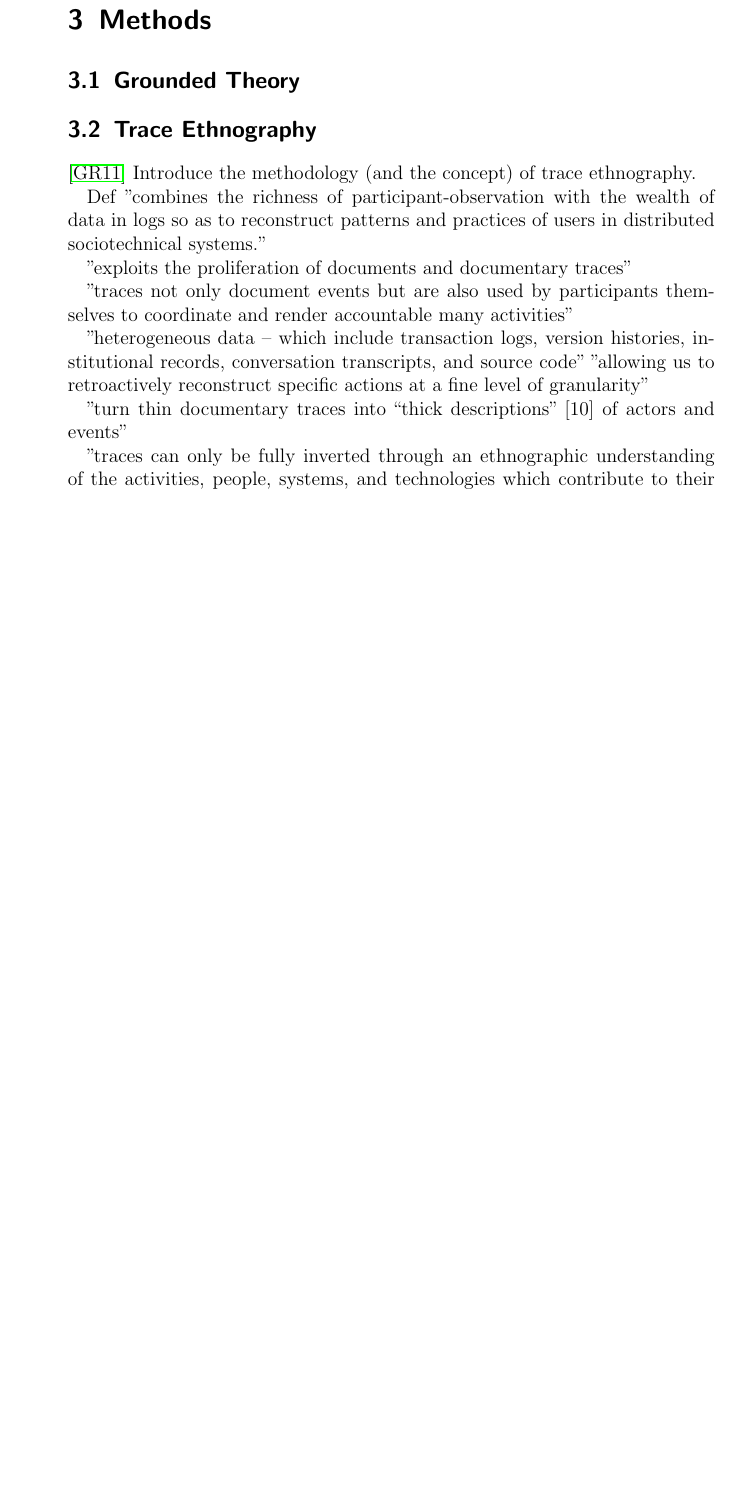
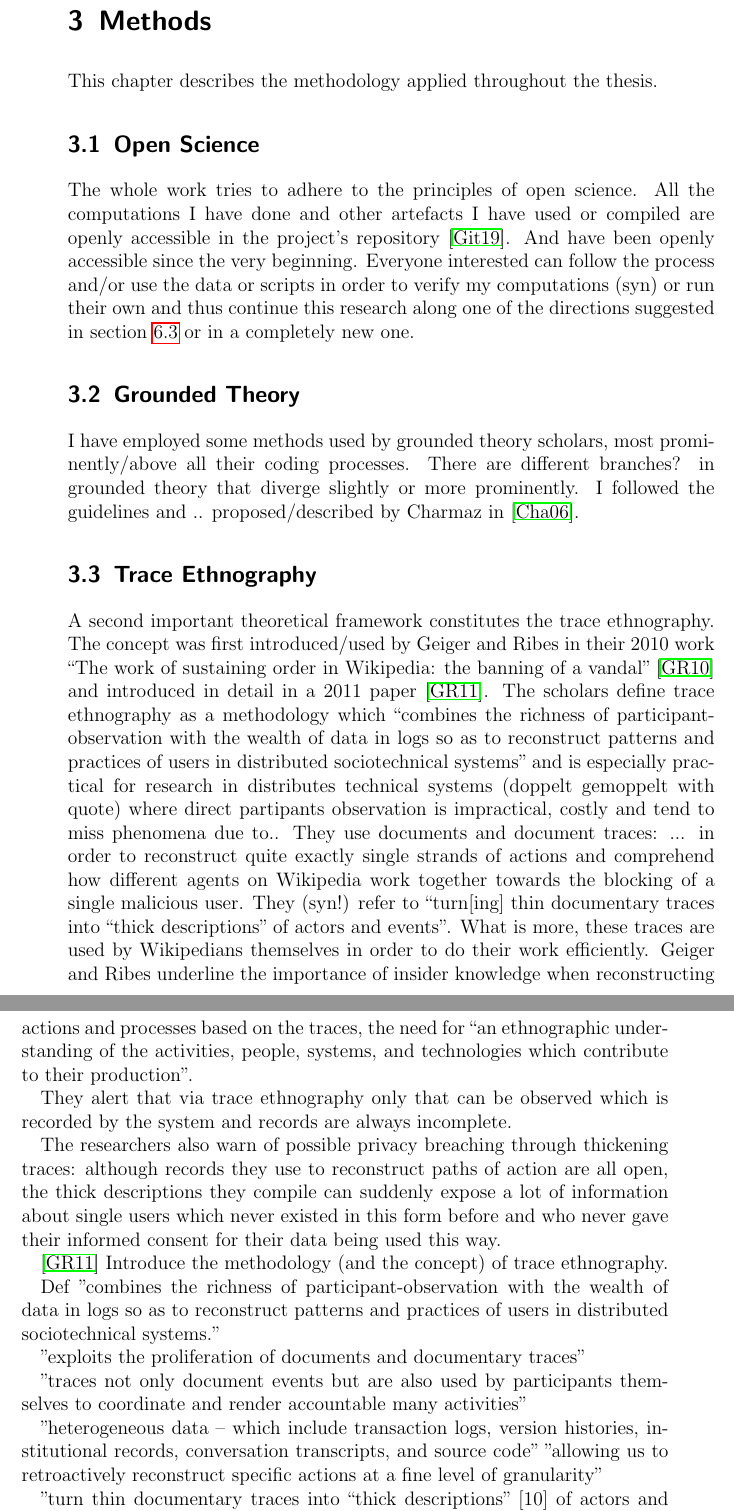
Before and after one commit to lusy/wikifilters, a LaTeX thesis (thesis/thesis_main.tex, which reads thesis/3-Methods.tex): part of page 33 of 102 before the commit and two parts of pages 33 and 34 of 102 after it, the two joined at a grey line, cut so that both start at the same text, the shorter picture padded with empty space. Compiled offline with pdfLaTeX.

Commit message:
Start methodology chapter

```diff
--- a/thesis/3-Methods.tex
+++ b/thesis/3-Methods.tex
@@ -1,38 +1,45 @@
 \chapter{Methods}
 \label{chap:methods}
 
-\begin{comment}
-vgl \cite{GeiHal2017}
-iterative mixed method
-combination of:
-* quantitative methods: mining big data sets/computational social science
-"begin with one or
-more large (but often thin) datasets generated by a software platform, which has recorded digital
-traces that users leave in interacting on that platform. Such researchers then seek to mine as much
-signal and significance from these found datasets as they can at scale in order to answer a research
-question"
-* more traditional social science/qualitative methods, e.g. interviews, observations, experiments
+This chapter describes the methodology applied throughout the thesis.
 
-\cite{Geiger2014}
-"the idea that Wikipedia only takes place on wiki-
-pedia.org – or even entirely on the Internet – is a huge misunderstanding (Konieczny, 2009;
-Reagle, 2010). Wikipedia is not a virtual world, especially one located entirely on the wiki."
-e.g. in order to get hold of abuse_filter_history I had to engage with
-- wikipedia.org
-- mediawiki.org
-- irc channels
-- phabricator
-- gerrit
-- toolserver/cloudservices
-----
-other spaces Wikipedia takes place
-- mailinglists
-- WomenEdit/offenes Editieren @Wikimedia
-- Wikimania
-- Wikimedia's office and daily work
-\end{comment}
+\section{Open Science}
+
+The whole work tries to adhere to the principles of open science. %TODO what are the principle of open science? refs are missing
+All the computations I have done and other artefacts I have used or compiled are openly accessible in the project's repository~\cite{github}.
+And have been openly accessible since the very beginning.
+Everyone interested can follow the process and/or use the data or scripts in order to verify my computations (syn) or run their own and thus continue this research along one of the directions suggested in section~\ref{sec:further-studies} or in a completely new one.
+
 \section{Grounded Theory}
+
+I have employed some methods used by grounded theory %TODO check whether it's written with caps
+scholars, most prominently/above all their coding processes.
+There are different branches? in grounded theory that diverge slightly or more prominently.
+I followed the guidelines and .. proposed/described by Charmaz in~\cite{Charmaz2006}.
+
+
 \section{Trace Ethnography}
+
+A second important theoretical framework constitutes the trace ethnography.
+The concept was first introduced/used by Geiger and Ribes in their 2010 work ``The work of sustaining order in Wikipedia: the banning of a vandal''~\cite{GeiRib2010} and introduced in detail in a 2011 paper~\cite{GeiRib2011}.
+The scholars define trace ethnography as a methodology which
+``combines the richness of participant-observation
+with the wealth of data in logs so as to reconstruct
+patterns and practices of users in distributed
+sociotechnical systems''
+and is especially practical for research in distributes technical systems (doppelt gemoppelt with quote) where direct partipants observation is impractical, costly and tend to miss phenomena due to..
+They use documents and document traces: ... %TODO which ones
+in order to reconstruct quite exactly single strands of actions and comprehend how different agents on Wikipedia work together towards the blocking of a single malicious user.
+They (syn!) refer to ``turn[ing] thin documentary traces into “thick descriptions” of actors and events".
+What is more, these traces are used by Wikipedians themselves in order to do their work efficiently.
+Geiger and Ribes underline the importance of insider knowledge when reconstructing actions and processes based on the traces,
+the need for ``an ethnographic understanding of the activities, people, systems, and technologies which contribute to their production''.
+
+They alert that via trace ethnography only that can be observed which is recorded by the system and records are always incomplete.
+%TODO pitfalls of using data produced for other purposes?
+
+The researchers also warn of possible privacy breaching through thickening traces:
+although records they use to reconstruct paths of action are all open, the thick descriptions they compile can suddenly expose a lot of information about single users which never existed in this form before and who never gave their informed consent for their data being used this way.
 
 \cite{GeiRib2011}
 Introduce the methodology (and the concept) of trace ethnography.
@@ -59,8 +66,3 @@ at a fine level of granularity"
 
 "turn thin documentary traces into
 “thick descriptions” [10] of actors and events"
-
-"traces can only
-be fully inverted through an ethnographic
-understanding of the activities, people, systems, and
-technologies which contribute to their production."
```
Also changed, not shown: thesis/references.bib (+1 -1 lines), thesis/3-Methods.tex (42 more changed lines).
